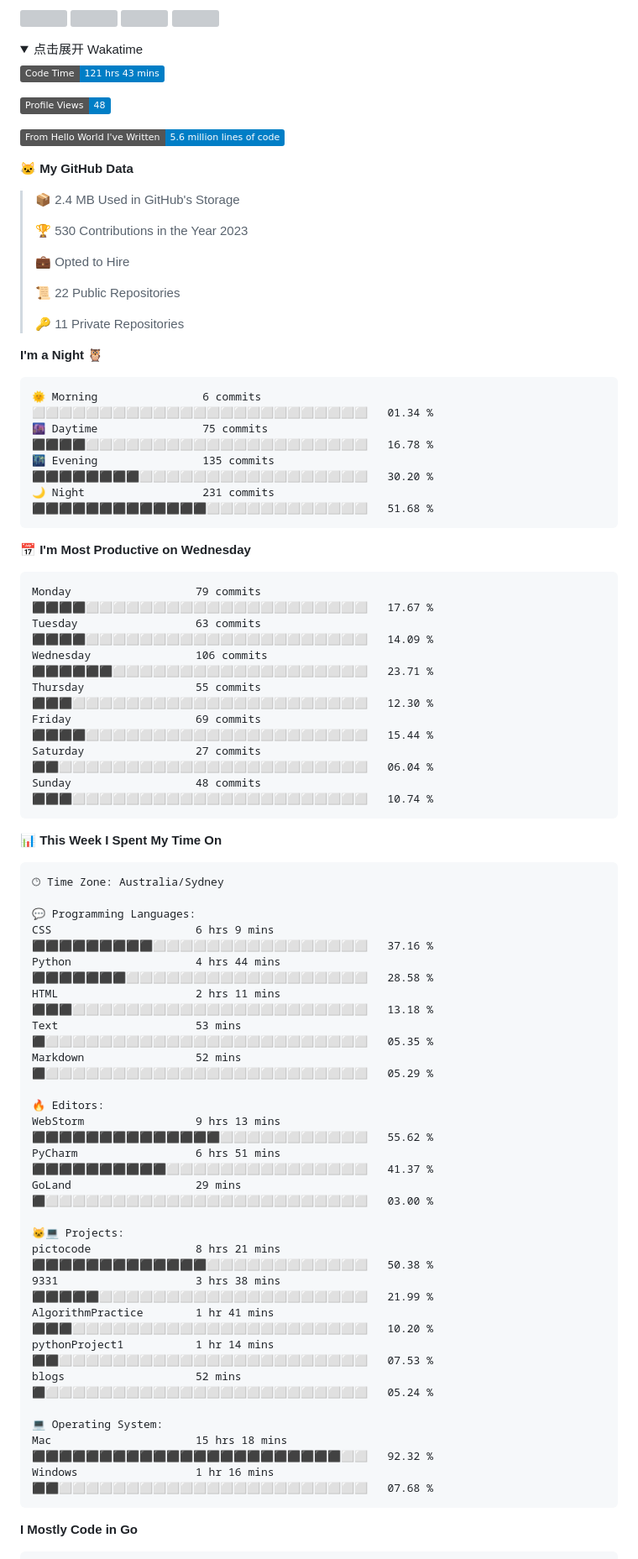
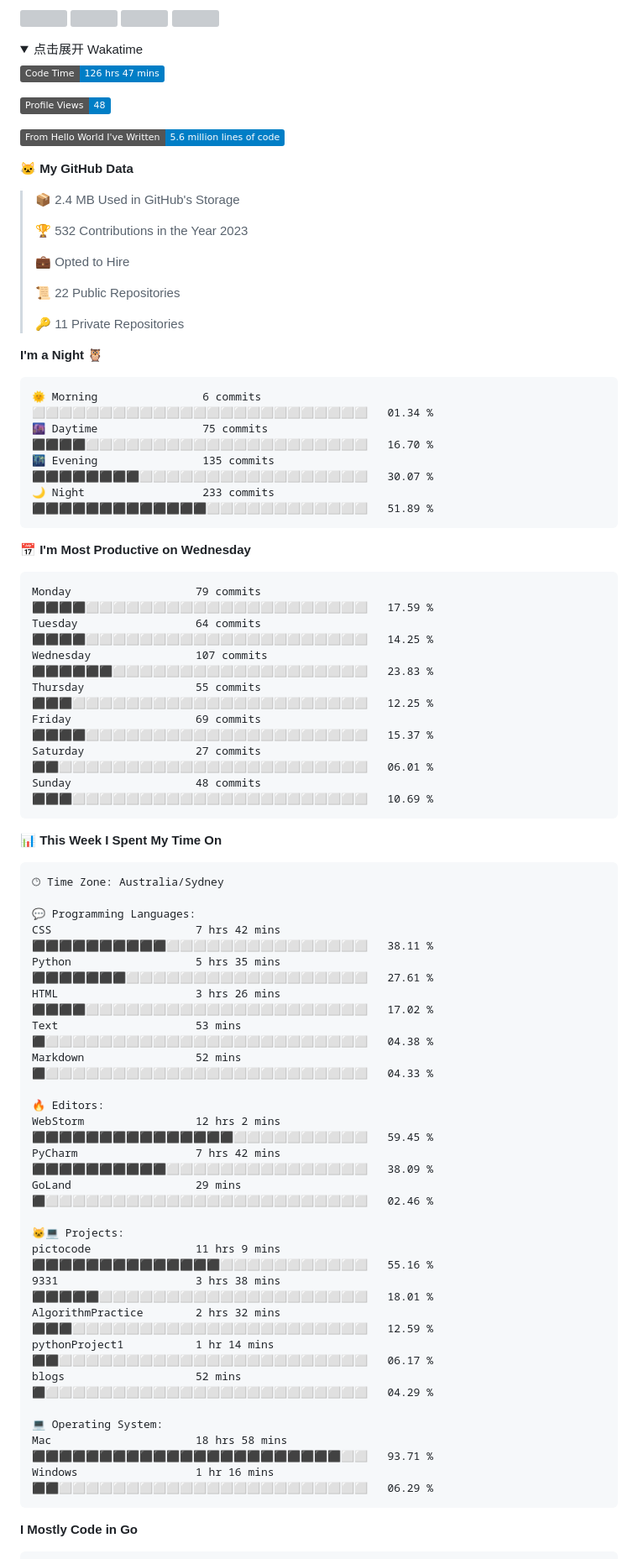
Before and after one commit to longsizhuo/longsizhuo, a Markdown page: README.md, the part around the change. Shown at 84% size. GitHub-like rendering; folded sections open; badges without logos; grey boxes are pictures that could not be loaded.

Commit message:
Updated with Dev Metrics

````diff
--- a/README.md
+++ b/README.md
@@ -46,7 +46,7 @@
 <summary>点击展开 Wakatime</summary>
 
 <!--START_SECTION:waka-->
-![Code Time](http://img.shields.io/badge/Code%20Time-121%20hrs%2043%20mins-blue)
+![Code Time](http://img.shields.io/badge/Code%20Time-126%20hrs%2047%20mins-blue)
 
 ![Profile Views](http://img.shields.io/badge/Profile%20Views-48-blue)
 
@@ -56,7 +56,7 @@
 
 > 📦 2.4 MB Used in GitHub's Storage
  >
-> 🏆 530 Contributions in the Year 2023
+> 🏆 532 Contributions in the Year 2023
  >
 > 💼 Opted to Hire
  >
@@ -68,20 +68,20 @@
 
 ```text
 🌞 Morning                6 commits           ⬜⬜⬜⬜⬜⬜⬜⬜⬜⬜⬜⬜⬜⬜⬜⬜⬜⬜⬜⬜⬜⬜⬜⬜⬜   01.34 %
-🌆 Daytime                75 commits          ⬛⬛⬛⬛⬜⬜⬜⬜⬜⬜⬜⬜⬜⬜⬜⬜⬜⬜⬜⬜⬜⬜⬜⬜⬜   16.78 %
-🌃 Evening                135 commits         ⬛⬛⬛⬛⬛⬛⬛⬛⬜⬜⬜⬜⬜⬜⬜⬜⬜⬜⬜⬜⬜⬜⬜⬜⬜   30.20 %
-🌙 Night                  231 commits         ⬛⬛⬛⬛⬛⬛⬛⬛⬛⬛⬛⬛⬛⬜⬜⬜⬜⬜⬜⬜⬜⬜⬜⬜⬜   51.68 %
+🌆 Daytime                75 commits          ⬛⬛⬛⬛⬜⬜⬜⬜⬜⬜⬜⬜⬜⬜⬜⬜⬜⬜⬜⬜⬜⬜⬜⬜⬜   16.70 %
+🌃 Evening                135 commits         ⬛⬛⬛⬛⬛⬛⬛⬛⬜⬜⬜⬜⬜⬜⬜⬜⬜⬜⬜⬜⬜⬜⬜⬜⬜   30.07 %
+🌙 Night                  233 commits         ⬛⬛⬛⬛⬛⬛⬛⬛⬛⬛⬛⬛⬛⬜⬜⬜⬜⬜⬜⬜⬜⬜⬜⬜⬜   51.89 %
 ```
 📅 **I'm Most Productive on Wednesday**
 
 ```text
-Monday                   79 commits          ⬛⬛⬛⬛⬜⬜⬜⬜⬜⬜⬜⬜⬜⬜⬜⬜⬜⬜⬜⬜⬜⬜⬜⬜⬜   17.67 %
-Tuesday                  63 commits          ⬛⬛⬛⬛⬜⬜⬜⬜⬜⬜⬜⬜⬜⬜⬜⬜⬜⬜⬜⬜⬜⬜⬜⬜⬜   14.09 %
-Wednesday                106 commits         ⬛⬛⬛⬛⬛⬛⬜⬜⬜⬜⬜⬜⬜⬜⬜⬜⬜⬜⬜⬜⬜⬜⬜⬜⬜   23.71 %
-Thursday                 55 commits          ⬛⬛⬛⬜⬜⬜⬜⬜⬜⬜⬜⬜⬜⬜⬜⬜⬜⬜⬜⬜⬜⬜⬜⬜⬜   12.30 %
-Friday                   69 commits          ⬛⬛⬛⬛⬜⬜⬜⬜⬜⬜⬜⬜⬜⬜⬜⬜⬜⬜⬜⬜⬜⬜⬜⬜⬜   15.44 %
-Saturday                 27 commits          ⬛⬛⬜⬜⬜⬜⬜⬜⬜⬜⬜⬜⬜⬜⬜⬜⬜⬜⬜⬜⬜⬜⬜⬜⬜   06.04 %
-Sunday                   48 commits          ⬛⬛⬛⬜⬜⬜⬜⬜⬜⬜⬜⬜⬜⬜⬜⬜⬜⬜⬜⬜⬜⬜⬜⬜⬜   10.74 %
+Monday                   79 commits          ⬛⬛⬛⬛⬜⬜⬜⬜⬜⬜⬜⬜⬜⬜⬜⬜⬜⬜⬜⬜⬜⬜⬜⬜⬜   17.59 %
+Tuesday                  64 commits          ⬛⬛⬛⬛⬜⬜⬜⬜⬜⬜⬜⬜⬜⬜⬜⬜⬜⬜⬜⬜⬜⬜⬜⬜⬜   14.25 %
+Wednesday                107 commits         ⬛⬛⬛⬛⬛⬛⬜⬜⬜⬜⬜⬜⬜⬜⬜⬜⬜⬜⬜⬜⬜⬜⬜⬜⬜   23.83 %
+Thursday                 55 commits          ⬛⬛⬛⬜⬜⬜⬜⬜⬜⬜⬜⬜⬜⬜⬜⬜⬜⬜⬜⬜⬜⬜⬜⬜⬜   12.25 %
+Friday                   69 commits          ⬛⬛⬛⬛⬜⬜⬜⬜⬜⬜⬜⬜⬜⬜⬜⬜⬜⬜⬜⬜⬜⬜⬜⬜⬜   15.37 %
+Saturday                 27 commits          ⬛⬛⬜⬜⬜⬜⬜⬜⬜⬜⬜⬜⬜⬜⬜⬜⬜⬜⬜⬜⬜⬜⬜⬜⬜   06.01 %
+Sunday                   48 commits          ⬛⬛⬛⬜⬜⬜⬜⬜⬜⬜⬜⬜⬜⬜⬜⬜⬜⬜⬜⬜⬜⬜⬜⬜⬜   10.69 %
 ```
 
 
@@ -91,27 +91,27 @@ Sunday                   48 commits          ⬛⬛⬛⬜⬜⬜⬜⬜⬜⬜⬜
 🕑︎ Time Zone: Australia/Sydney
 
 💬 Programming Languages:
-CSS                      6 hrs 9 mins        ⬛⬛⬛⬛⬛⬛⬛⬛⬛⬜⬜⬜⬜⬜⬜⬜⬜⬜⬜⬜⬜⬜⬜⬜⬜   37.16 %
-Python                   4 hrs 44 mins       ⬛⬛⬛⬛⬛⬛⬛⬜⬜⬜⬜⬜⬜⬜⬜⬜⬜⬜⬜⬜⬜⬜⬜⬜⬜   28.58 %
-HTML                     2 hrs 11 mins       ⬛⬛⬛⬜⬜⬜⬜⬜⬜⬜⬜⬜⬜⬜⬜⬜⬜⬜⬜⬜⬜⬜⬜⬜⬜   13.18 %
-Text                     53 mins             ⬛⬜⬜⬜⬜⬜⬜⬜⬜⬜⬜⬜⬜⬜⬜⬜⬜⬜⬜⬜⬜⬜⬜⬜⬜   05.35 %
-Markdown                 52 mins             ⬛⬜⬜⬜⬜⬜⬜⬜⬜⬜⬜⬜⬜⬜⬜⬜⬜⬜⬜⬜⬜⬜⬜⬜⬜   05.29 %
+CSS                      7 hrs 42 mins       ⬛⬛⬛⬛⬛⬛⬛⬛⬛⬛⬜⬜⬜⬜⬜⬜⬜⬜⬜⬜⬜⬜⬜⬜⬜   38.11 %
+Python                   5 hrs 35 mins       ⬛⬛⬛⬛⬛⬛⬛⬜⬜⬜⬜⬜⬜⬜⬜⬜⬜⬜⬜⬜⬜⬜⬜⬜⬜   27.61 %
+HTML                     3 hrs 26 mins       ⬛⬛⬛⬛⬜⬜⬜⬜⬜⬜⬜⬜⬜⬜⬜⬜⬜⬜⬜⬜⬜⬜⬜⬜⬜   17.02 %
+Text                     53 mins             ⬛⬜⬜⬜⬜⬜⬜⬜⬜⬜⬜⬜⬜⬜⬜⬜⬜⬜⬜⬜⬜⬜⬜⬜⬜   04.38 %
+Markdown                 52 mins             ⬛⬜⬜⬜⬜⬜⬜⬜⬜⬜⬜⬜⬜⬜⬜⬜⬜⬜⬜⬜⬜⬜⬜⬜⬜   04.33 %
 
 🔥 Editors:
-WebStorm                 9 hrs 13 mins       ⬛⬛⬛⬛⬛⬛⬛⬛⬛⬛⬛⬛⬛⬛⬜⬜⬜⬜⬜⬜⬜⬜⬜⬜⬜   55.62 %
-PyCharm                  6 hrs 51 mins       ⬛⬛⬛⬛⬛⬛⬛⬛⬛⬛⬜⬜⬜⬜⬜⬜⬜⬜⬜⬜⬜⬜⬜⬜⬜   41.37 %
-GoLand                   29 mins             ⬛⬜⬜⬜⬜⬜⬜⬜⬜⬜⬜⬜⬜⬜⬜⬜⬜⬜⬜⬜⬜⬜⬜⬜⬜   03.00 %
+WebStorm                 12 hrs 2 mins       ⬛⬛⬛⬛⬛⬛⬛⬛⬛⬛⬛⬛⬛⬛⬛⬜⬜⬜⬜⬜⬜⬜⬜⬜⬜   59.45 %
+PyCharm                  7 hrs 42 mins       ⬛⬛⬛⬛⬛⬛⬛⬛⬛⬛⬜⬜⬜⬜⬜⬜⬜⬜⬜⬜⬜⬜⬜⬜⬜   38.09 %
+GoLand                   29 mins             ⬛⬜⬜⬜⬜⬜⬜⬜⬜⬜⬜⬜⬜⬜⬜⬜⬜⬜⬜⬜⬜⬜⬜⬜⬜   02.46 %
 
 🐱‍💻 Projects:
-pictocode                8 hrs 21 mins       ⬛⬛⬛⬛⬛⬛⬛⬛⬛⬛⬛⬛⬛⬜⬜⬜⬜⬜⬜⬜⬜⬜⬜⬜⬜   50.38 %
-9331                     3 hrs 38 mins       ⬛⬛⬛⬛⬛⬜⬜⬜⬜⬜⬜⬜⬜⬜⬜⬜⬜⬜⬜⬜⬜⬜⬜⬜⬜   21.99 %
-AlgorithmPractice        1 hr 41 mins        ⬛⬛⬛⬜⬜⬜⬜⬜⬜⬜⬜⬜⬜⬜⬜⬜⬜⬜⬜⬜⬜⬜⬜⬜⬜   10.20 %
-pythonProject1           1 hr 14 mins        ⬛⬛⬜⬜⬜⬜⬜⬜⬜⬜⬜⬜⬜⬜⬜⬜⬜⬜⬜⬜⬜⬜⬜⬜⬜   07.53 %
-blogs                    52 mins             ⬛⬜⬜⬜⬜⬜⬜⬜⬜⬜⬜⬜⬜⬜⬜⬜⬜⬜⬜⬜⬜⬜⬜⬜⬜   05.24 %
+pictocode                11 hrs 9 mins       ⬛⬛⬛⬛⬛⬛⬛⬛⬛⬛⬛⬛⬛⬛⬜⬜⬜⬜⬜⬜⬜⬜⬜⬜⬜   55.16 %
+9331                     3 hrs 38 mins       ⬛⬛⬛⬛⬛⬜⬜⬜⬜⬜⬜⬜⬜⬜⬜⬜⬜⬜⬜⬜⬜⬜⬜⬜⬜   18.01 %
+AlgorithmPractice        2 hrs 32 mins       ⬛⬛⬛⬜⬜⬜⬜⬜⬜⬜⬜⬜⬜⬜⬜⬜⬜⬜⬜⬜⬜⬜⬜⬜⬜   12.59 %
+pythonProject1           1 hr 14 mins        ⬛⬛⬜⬜⬜⬜⬜⬜⬜⬜⬜⬜⬜⬜⬜⬜⬜⬜⬜⬜⬜⬜⬜⬜⬜   06.17 %
+blogs                    52 mins             ⬛⬜⬜⬜⬜⬜⬜⬜⬜⬜⬜⬜⬜⬜⬜⬜⬜⬜⬜⬜⬜⬜⬜⬜⬜   04.29 %
 
 💻 Operating System:
-Mac                      15 hrs 18 mins      ⬛⬛⬛⬛⬛⬛⬛⬛⬛⬛⬛⬛⬛⬛⬛⬛⬛⬛⬛⬛⬛⬛⬛⬜⬜   92.32 %
-Windows                  1 hr 16 mins        ⬛⬛⬜⬜⬜⬜⬜⬜⬜⬜⬜⬜⬜⬜⬜⬜⬜⬜⬜⬜⬜⬜⬜⬜⬜   07.68 %
+Mac                      18 hrs 58 mins      ⬛⬛⬛⬛⬛⬛⬛⬛⬛⬛⬛⬛⬛⬛⬛⬛⬛⬛⬛⬛⬛⬛⬛⬜⬜   93.71 %
+Windows                  1 hr 16 mins        ⬛⬛⬜⬜⬜⬜⬜⬜⬜⬜⬜⬜⬜⬜⬜⬜⬜⬜⬜⬜⬜⬜⬜⬜⬜   06.29 %
 ```
 
 **I Mostly Code in Go**
````
Also changed, not shown: assets/bar_graph.png.
